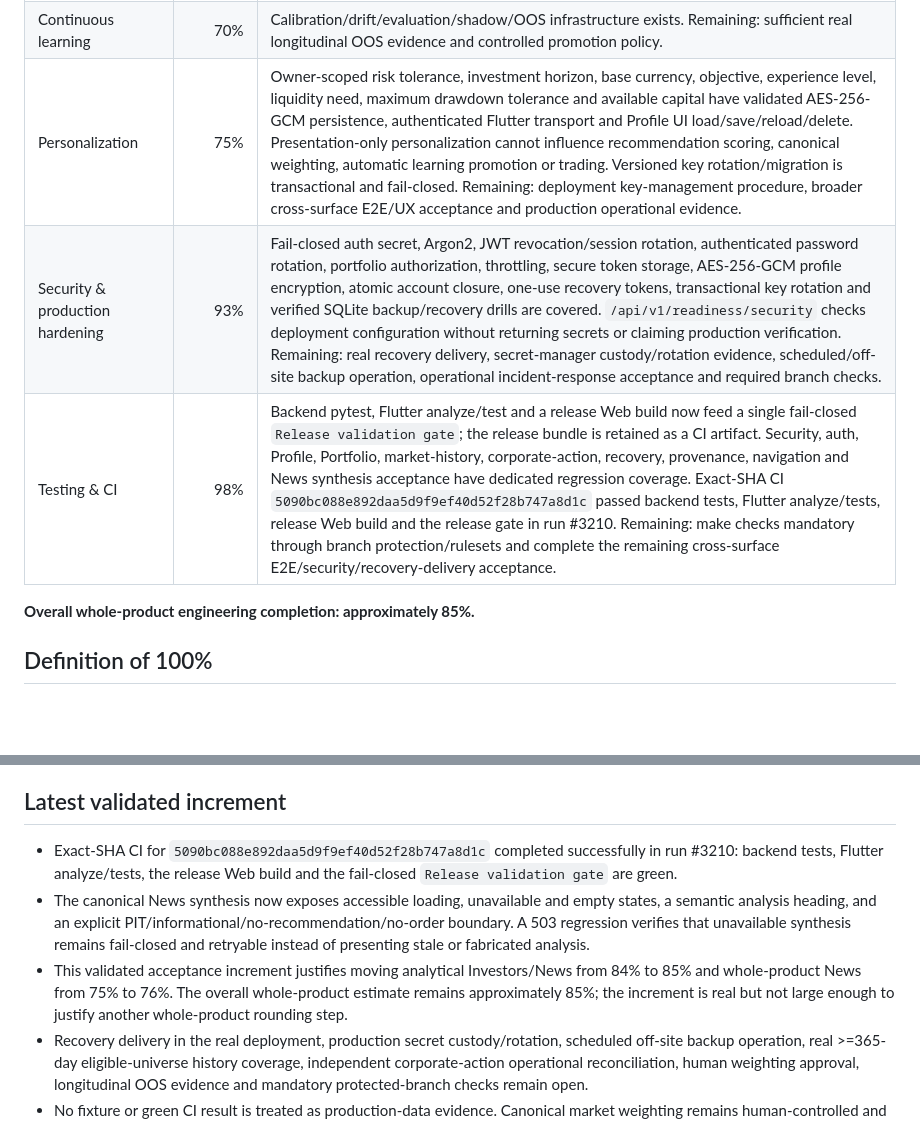
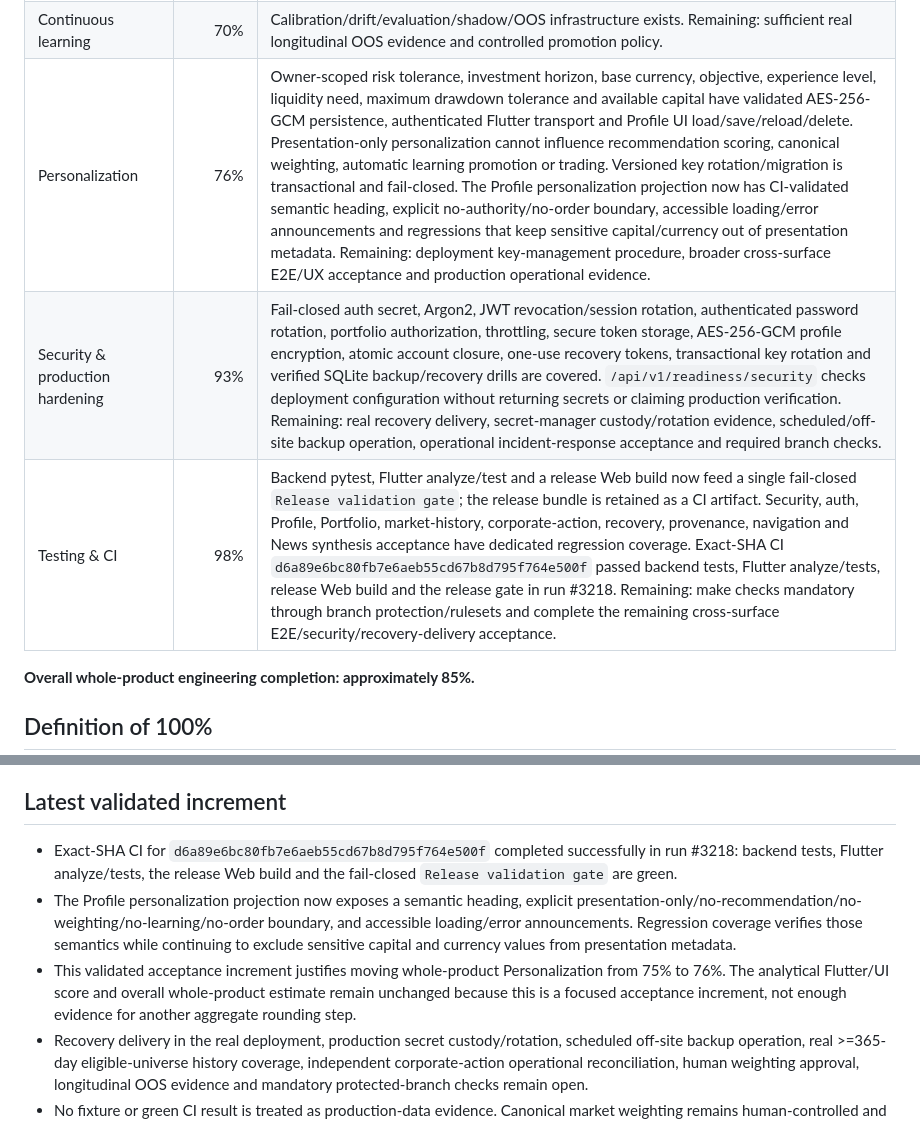
Before and after one commit to antoniomartinalbacetepresa-web/athena-platfotm, a Markdown page: docs/ROADMAP.md, 2 parts joined by grey strips. GitHub-like rendering; blank space fills up the shorter version.

Commit message:
docs(roadmap): record validated personalization accessibility increment

```diff
--- a/docs/ROADMAP.md
+++ b/docs/ROADMAP.md
@@ -55,9 +55,9 @@ This number measures the analytical and investment-research core only. It must n
 | ATHENA AI & recommendations | 78% | Research, catalysts, invalidation, factor risk, attribution, journal, devil's advocate, radar, shadow/OOS and diagnostics exist. Canonical ATHENA synthesis and user-facing Dashboard presentation are provenance-bound and fail closed. Remaining: broader final synthesis UX acceptance and longitudinal evidence thresholds. |
 | Market history | 79% | One-year Yahoo history requests, immutable PIT observations, source-continuity depth diagnostics, corporate-action extraction/ingestion, schema migration and cross-provider reconciliation diagnostics exist. Diagnostics and final acceptance require >=365-day current depth for 100% of the eligible universe. Secondary backfill enforces its expected provider family and reconciliation never auto-selects a provider on conflict or absence. An Alpha Vantage corporate-action adapter exists as an independent-family implementation but its operational deployment/agreement is not claimed. `productionCoverageClaimed=false` remains explicit. Remaining: measured real >=365-day current eligible-universe coverage, operational verification of an independent secondary corporate-action feed with measured agreement, and final adjustment-quality evidence. |
 | Continuous learning | 70% | Calibration/drift/evaluation/shadow/OOS infrastructure exists. Remaining: sufficient real longitudinal OOS evidence and controlled promotion policy. |
-| Personalization | 75% | Owner-scoped risk tolerance, investment horizon, base currency, objective, experience level, liquidity need, maximum drawdown tolerance and available capital have validated AES-256-GCM persistence, authenticated Flutter transport and Profile UI load/save/reload/delete. Presentation-only personalization cannot influence recommendation scoring, canonical weighting, automatic learning promotion or trading. Versioned key rotation/migration is transactional and fail-closed. Remaining: deployment key-management procedure, broader cross-surface E2E/UX acceptance and production operational evidence. |
+| Personalization | 76% | Owner-scoped risk tolerance, investment horizon, base currency, objective, experience level, liquidity need, maximum drawdown tolerance and available capital have validated AES-256-GCM persistence, authenticated Flutter transport and Profile UI load/save/reload/delete. Presentation-only personalization cannot influence recommendation scoring, canonical weighting, automatic learning promotion or trading. Versioned key rotation/migration is transactional and fail-closed. The Profile personalization projection now has CI-validated semantic heading, explicit no-authority/no-order boundary, accessible loading/error announcements and regressions that keep sensitive capital/currency out of presentation metadata. Remaining: deployment key-management procedure, broader cross-surface E2E/UX acceptance and production operational evidence. |
 | Security & production hardening | 93% | Fail-closed auth secret, Argon2, JWT revocation/session rotation, authenticated password rotation, portfolio authorization, throttling, secure token storage, AES-256-GCM profile encryption, atomic account closure, one-use recovery tokens, transactional key rotation and verified SQLite backup/recovery drills are covered. `/api/v1/readiness/security` checks deployment configuration without returning secrets or claiming production verification. Remaining: real recovery delivery, secret-manager custody/rotation evidence, scheduled/off-site backup operation, operational incident-response acceptance and required branch checks. |
-| Testing & CI | 98% | Backend pytest, Flutter analyze/test and a release Web build now feed a single fail-closed `Release validation gate`; the release bundle is retained as a CI artifact. Security, auth, Profile, Portfolio, market-history, corporate-action, recovery, provenance, navigation and News synthesis acceptance have dedicated regression coverage. Exact-SHA CI `5090bc088e892daa5d9f9ef40d52f28b747a8d1c` passed backend tests, Flutter analyze/tests, release Web build and the release gate in run #3210. Remaining: make checks mandatory through branch protection/rulesets and complete the remaining cross-surface E2E/security/recovery-delivery acceptance. |
+| Testing & CI | 98% | Backend pytest, Flutter analyze/test and a release Web build now feed a single fail-closed `Release validation gate`; the release bundle is retained as a CI artifact. Security, auth, Profile, Portfolio, market-history, corporate-action, recovery, provenance, navigation and News synthesis acceptance have dedicated regression coverage. Exact-SHA CI `d6a89e6bc80fb7e6aeb55cd67b8d795f764e500f` passed backend tests, Flutter analyze/tests, release Web build and the release gate in run #3218. Remaining: make checks mandatory through branch protection/rulesets and complete the remaining cross-surface E2E/security/recovery-delivery acceptance. |
 
 **Overall whole-product engineering completion: approximately 85%.**
 
@@ -79,8 +79,8 @@ ATHENA reaches 100% engineering completion only when every whole-product area ab
 
 ## Latest validated increment
 
-- Exact-SHA CI for `5090bc088e892daa5d9f9ef40d52f28b747a8d1c` completed successfully in run #3210: backend tests, Flutter analyze/tests, the release Web build and the fail-closed `Release validation gate` are green.
-- The canonical News synthesis now exposes accessible loading, unavailable and empty states, a semantic analysis heading, and an explicit PIT/informational/no-recommendation/no-order boundary. A 503 regression verifies that unavailable synthesis remains fail-closed and retryable instead of presenting stale or fabricated analysis.
-- This validated acceptance increment justifies moving analytical Investors/News from 84% to 85% and whole-product News from 75% to 76%. The overall whole-product estimate remains approximately 85%; the increment is real but not large enough to justify another whole-product rounding step.
+- Exact-SHA CI for `d6a89e6bc80fb7e6aeb55cd67b8d795f764e500f` completed successfully in run #3218: backend tests, Flutter analyze/tests, the release Web build and the fail-closed `Release validation gate` are green.
+- The Profile personalization projection now exposes a semantic heading, explicit presentation-only/no-recommendation/no-weighting/no-learning/no-order boundary, and accessible loading/error announcements. Regression coverage verifies those semantics while continuing to exclude sensitive capital and currency values from presentation metadata.
+- This validated acceptance increment justifies moving whole-product Personalization from 75% to 76%. The analytical Flutter/UI score and overall whole-product estimate remain unchanged because this is a focused acceptance increment, not enough evidence for another aggregate rounding step.
 - Recovery delivery in the real deployment, production secret custody/rotation, scheduled off-site backup operation, real >=365-day eligible-universe history coverage, independent corporate-action operational reconciliation, human weighting approval, longitudinal OOS evidence and mandatory protected-branch checks remain open.
 - No fixture or green CI result is treated as production-data evidence. Canonical market weighting remains human-controlled and automatic trading remains disabled.
```
